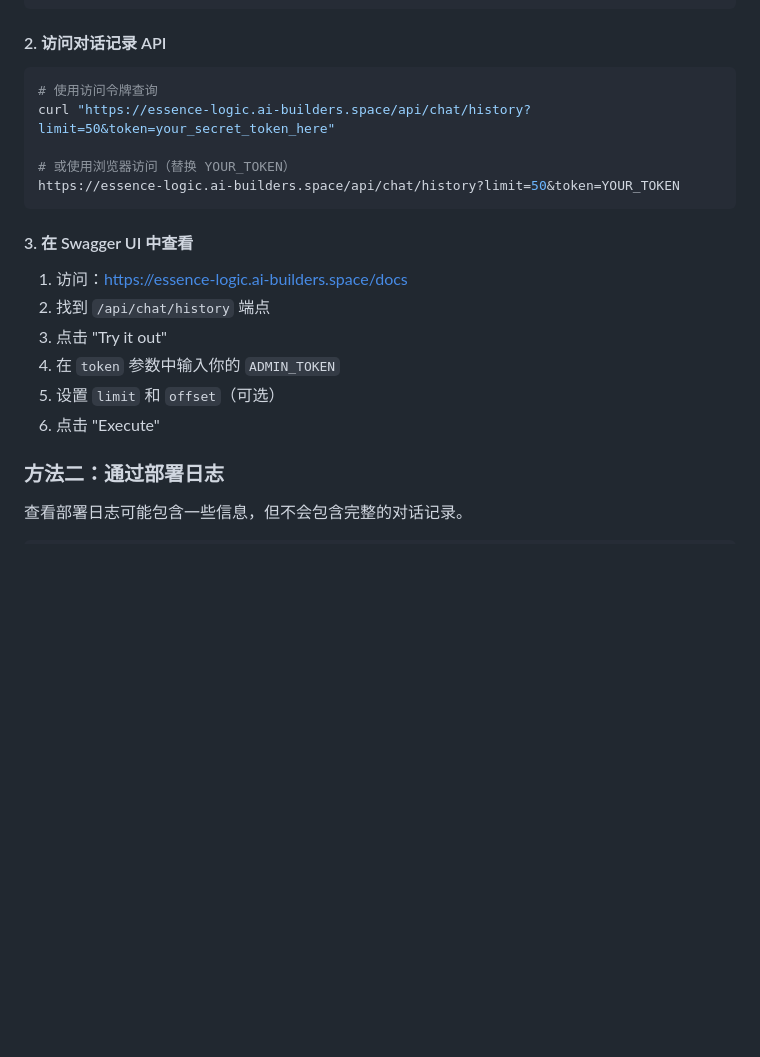
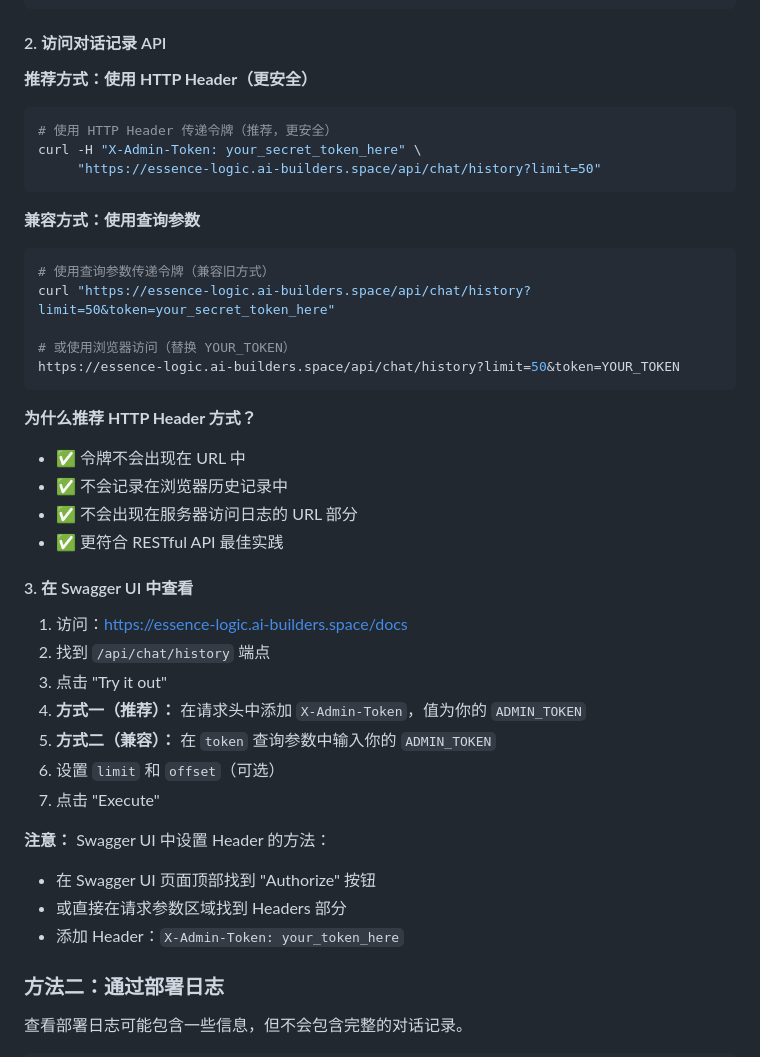
Before and after one commit to muuya/essence-logic, a Markdown page: 查看生产环境对话记录.md, the part around one of its changes. Drawn GitHub-style; blank space fills up the shorter version.

````diff
--- a/查看生产环境对话记录.md
+++ b/查看生产环境对话记录.md
@@ -35,22 +35,42 @@
 
 #### 2. 访问对话记录 API
 
+**推荐方式：使用 HTTP Header（更安全）**
 ```bash
-# 使用访问令牌查询
+# 使用 HTTP Header 传递令牌（推荐，更安全）
+curl -H "X-Admin-Token: your_secret_token_here" \
+     "https://essence-logic.ai-builders.space/api/chat/history?limit=50"
+```
+
+**兼容方式：使用查询参数**
+```bash
+# 使用查询参数传递令牌（兼容旧方式）
 curl "https://essence-logic.ai-builders.space/api/chat/history?limit=50&token=your_secret_token_here"
 
 # 或使用浏览器访问（替换 YOUR_TOKEN）
 https://essence-logic.ai-builders.space/api/chat/history?limit=50&token=YOUR_TOKEN
 ```
 
+**为什么推荐 HTTP Header 方式？**
+- ✅ 令牌不会出现在 URL 中
+- ✅ 不会记录在浏览器历史记录中
+- ✅ 不会出现在服务器访问日志的 URL 部分
+- ✅ 更符合 RESTful API 最佳实践
+
 #### 3. 在 Swagger UI 中查看
 
 1. 访问：https://essence-logic.ai-builders.space/docs
 2. 找到 `/api/chat/history` 端点
 3. 点击 "Try it out"
-4. 在 `token` 参数中输入你的 `ADMIN_TOKEN`
-5. 设置 `limit` 和 `offset`（可选）
-6. 点击 "Execute"
+4. **方式一（推荐）：** 在请求头中添加 `X-Admin-Token`，值为你的 `ADMIN_TOKEN`
+5. **方式二（兼容）：** 在 `token` 查询参数中输入你的 `ADMIN_TOKEN`
+6. 设置 `limit` 和 `offset`（可选）
+7. 点击 "Execute"
+
+**注意：** Swagger UI 中设置 Header 的方法：
+- 在 Swagger UI 页面顶部找到 "Authorize" 按钮
+- 或直接在请求参数区域找到 Headers 部分
+- 添加 Header：`X-Admin-Token: your_token_here`
 
 ### 方法二：通过部署日志
 
````
Also changed, not shown: other parts of 查看生产环境对话记录.md (+42 -3 lines), README.md (+35 -0 lines), 查看对话记录.md (+5 -0 lines).
